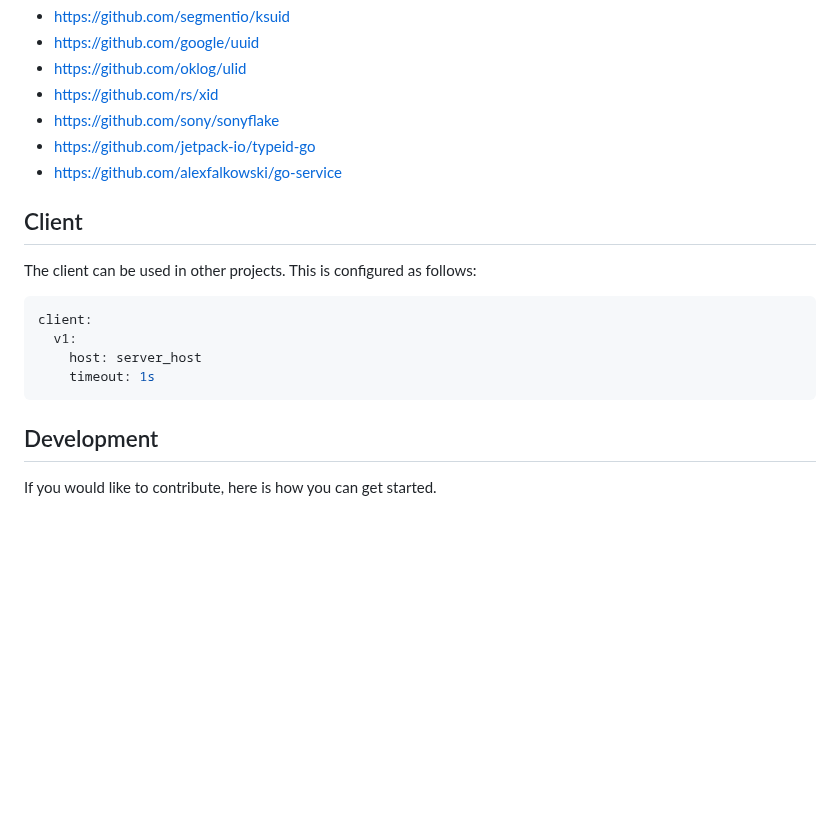
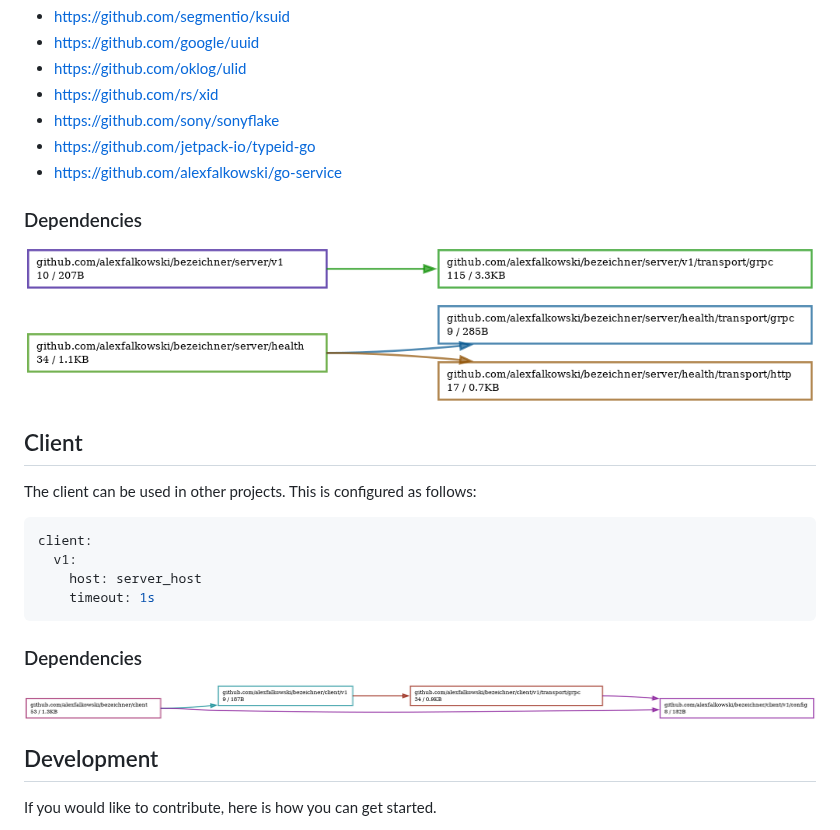
Before and after one commit to alexfalkowski/bezeichner, a Markdown page: README.md, the part around the change. Drawn GitHub-style; pictures changed too: assets/client.png (added), assets/server.png (added); blank space fills up the shorter version.

Commit message:
docs(deps): add diagrams (#603)

````diff
--- a/README.md
+++ b/README.md
@@ -129,6 +129,10 @@ The service uses the awesome work of others. You can check out:
 - https://github.com/jetpack-io/typeid-go
 - https://github.com/alexfalkowski/go-service
 
+### Dependencies
+
+![Dependencies](./assets/server.png)
+
 ## Client
 
 The client can be used in other projects. This is configured as follows:
@@ -139,6 +143,10 @@ client:
     host: server_host
     timeout: 1s
 ```
+
+### Dependencies
+
+![Dependencies](./assets/client.png)
 
 ## Development
 
````
Also changed, not shown: 1 other file.
